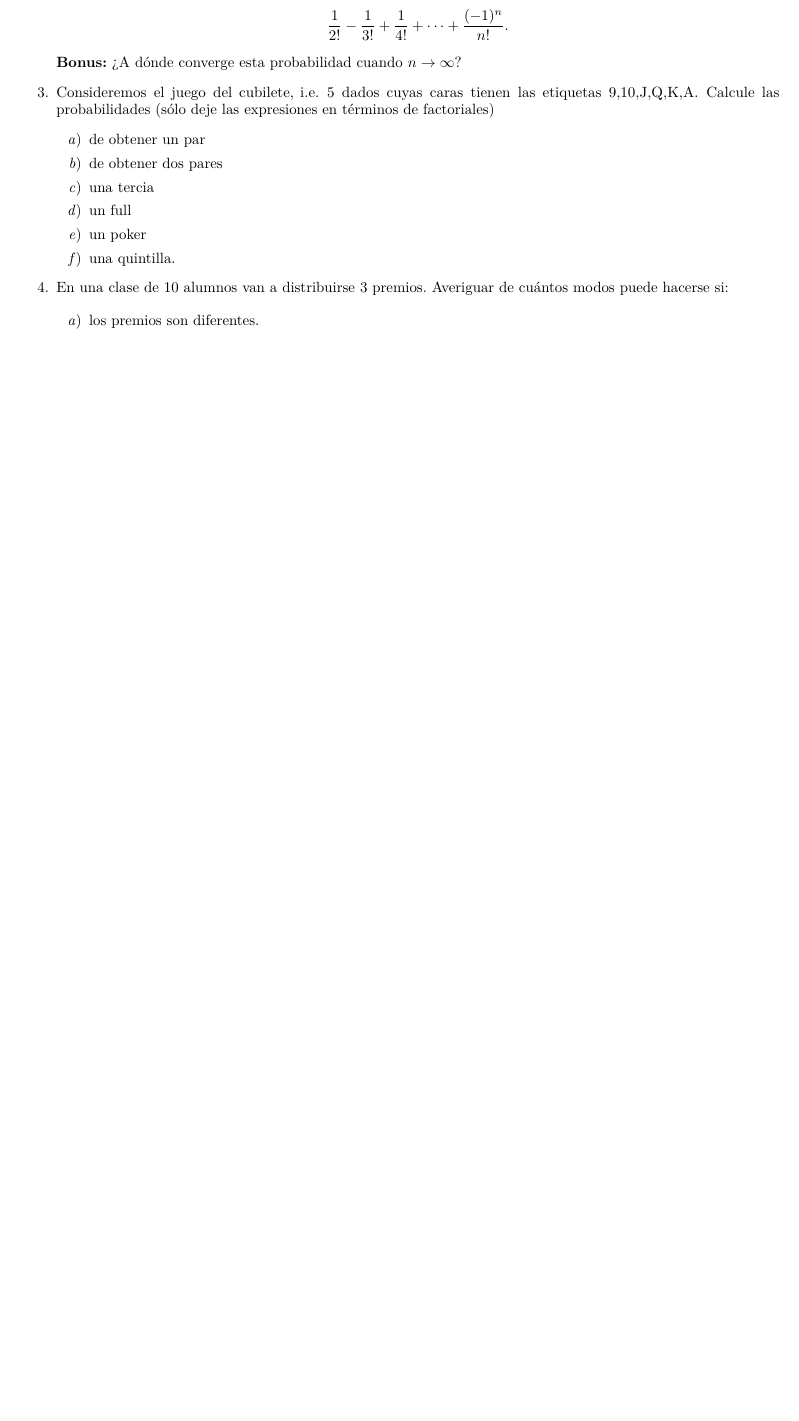
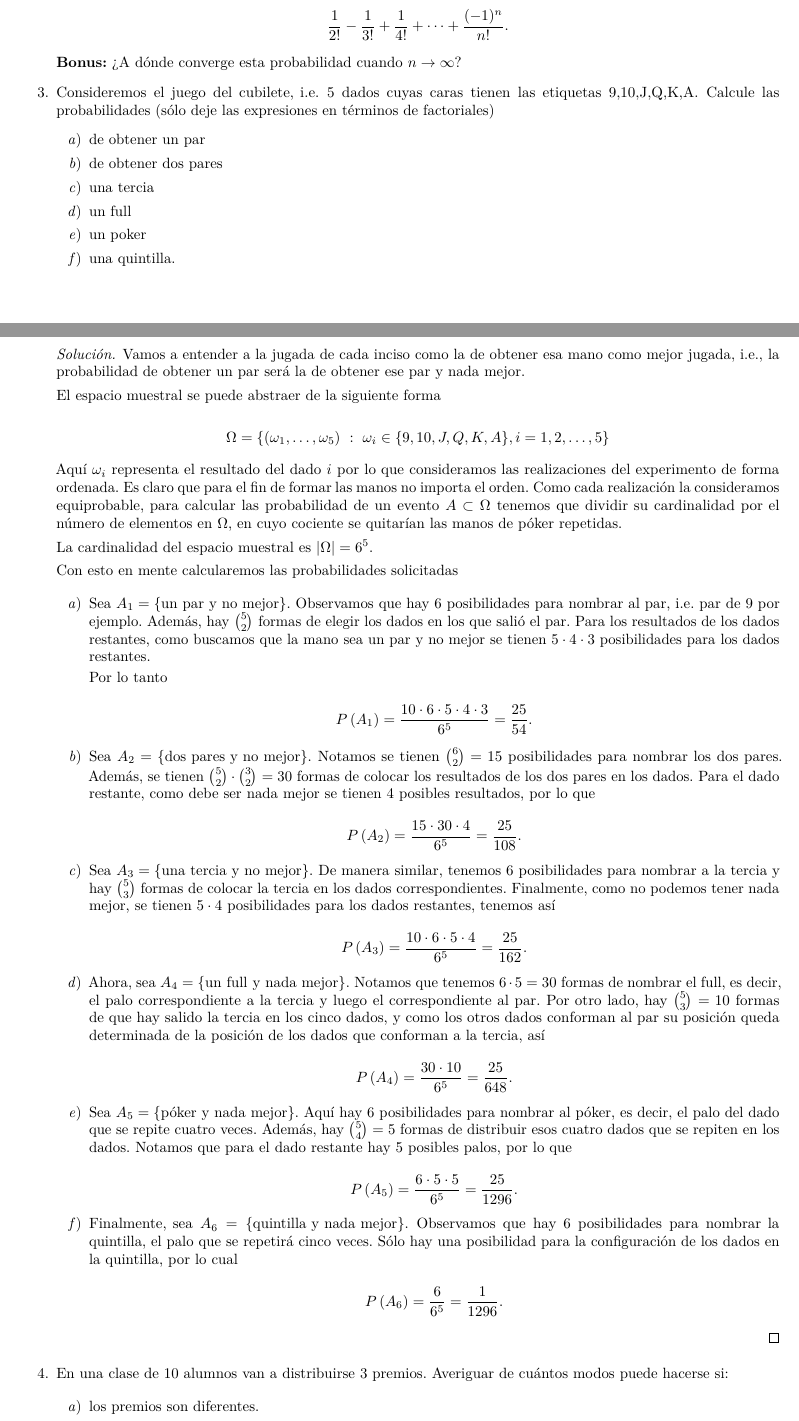
Before and after one commit to soy-esaul/Ayudantes, a LaTeX document (Ayudantía5.tex): part of the page before the commit and two parts of pages 1 and 2 of 3 after it, the two joined at a grey line, cut so that both start at the same text, the shorter picture padded with empty space. Compiled offline with pdfLaTeX.

Commit message:
Agregadas soluciones a ejercicios de quiz.

```diff
--- a/Ayudantía5.tex
+++ b/Ayudantía5.tex
@@ -36,6 +52,53 @@ Resuelve individualmente cada uno de los ejercicios usando los temas revisados e
         \item un poker
         \item una quintilla.
     \end{enumerate}
+
+
+    \begin{proof}[Solución]
+        Vamos a entender a la jugada de cada inciso como la de obtener esa mano como mejor jugada, i.e., la probabilidad de obtener un par será la de obtener ese par y nada mejor.
+
+El espacio muestral se puede abstraer de la siguiente forma
+
+\begin{equation*}
+    \Omega=\{(\omega_1,\dots,\omega_5)\ :\ \omega_i\in\{9,10,J,Q,K,A\},i=1,2,\dots,5\}
+\end{equation*}
+
+Aquí $\omega_i$ representa el resultado del dado $i$ por lo que consideramos las realizaciones del experimento de forma ordenada. Es claro que para el fin de formar las manos no importa el orden. Como cada realización la consideramos equiprobable, para calcular las probabilidad de un evento $A\subset \Omega$ tenemos que dividir su cardinalidad por el número de elementos en $\Omega$, en cuyo cociente se quitarían las manos de póker repetidas.
+
+La cardinalidad del espacio muestral es $|\Omega|=6^5$.
+
+Con esto en mente calcularemos las probabilidades solicitadas
+
+\begin{enumerate}
+    \item Sea $A_1=\{\text{un par y no mejor}\}$. Observamos que hay $6$ posibilidades para nombrar al par, i.e. par de $9$ por ejemplo. Además, hay $\binom{5}{2}$ formas de elegir los dados en los que salió el par. Para los resultados de los dados restantes, como buscamos que la mano sea un par y no mejor se tienen $5\cdot 4\cdot 3$ posibilidades para los dados restantes.
+
+    Por lo tanto
+
+    \[\P{A_1}=\frac{10\cdot 6\cdot 5\cdot 4\cdot 3}{6^5}=\frac{25}{54}.\]
+
+    \item Sea $A_2=\{\text{dos pares y no mejor}\}$. Notamos se tienen $\binom{6}{2}=15$ posibilidades para nombrar los dos pares. Además, se tienen $\binom{5}{2}\cdot\binom{3}{2}=30$ formas de colocar los resultados de los dos pares en los dados. Para el dado restante, como debe ser nada mejor se tienen $4$ posibles resultados, por lo que
+
+    \[\P{A_2}=\frac{15\cdot 30\cdot 4}{6^5}=\frac{25}{108}.\]
+
+    \item Sea $A_3=\{\text{una tercia y no mejor}\}$. De manera similar, tenemos $6$ posibilidades para nombrar a la tercia y hay $\binom{5}{3}$ formas de colocar la tercia en los dados correspondientes. Finalmente, como no podemos tener nada mejor, se tienen $5\cdot 4$ posibilidades para los dados restantes, tenemos así
+
+    \[\P{A_3}=\frac{10\cdot 6\cdot 5\cdot 4}{6^5}=\frac{25}{162}.\]
+
+    \item Ahora, sea $A_4=\{\text{un full y nada mejor}\}$. Notamos que tenemos $6\cdot 5=30$ formas de nombrar el full, es decir, el palo correspondiente a la tercia y luego el correspondiente al par. Por otro lado, hay $\binom{5}{3}=10$ formas de que hay salido la tercia en los cinco dados, y como los otros dados conforman al par su posición queda determinada de la posición de los dados que conforman a la tercia, así
+
+    \[\P{A_4}=\frac{30\cdot 10}{6^5}=\frac{25}{648}.\]
+
+    \item Sea $A_5=\{\text{póker y nada mejor}\}$. Aquí hay $6$ posibilidades para nombrar al póker, es decir, el palo del dado que se repite cuatro veces. Además, hay $\binom{5}{4}=5$ formas de distribuir esos cuatro dados que se repiten en los dados. Notamos que para el dado restante hay $5$ posibles palos, por lo que
+
+    \[\P{A_5}=\frac{6\cdot 5\cdot 5}{6^5}=\frac{25}{1296}.\]
+
+    \item Finalmente, sea $A_6=\{\text{quintilla y nada mejor}\}$. Observamos que hay $6$ posibilidades para nombrar la quintilla, el palo que se repetirá cinco veces. Sólo hay una posibilidad para la configuración de los dados en la quintilla, por lo cual
+
+    \[\P{A_6}=\frac{6}{6^5}=\frac{1}{1296}.\]
+
+\end{enumerate}
+
+    \end{proof}
 
     \item En una clase de 10 alumnos van a distribuirse 3 premios. Averiguar de cuántos modos puede hacerse si:
 
```
Also changed, not shown: Ayudantía5.pdf, Ayudantía5.tex (16 more changed lines), 3 other files.
